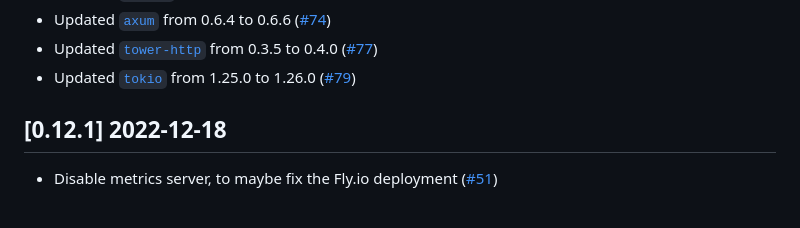
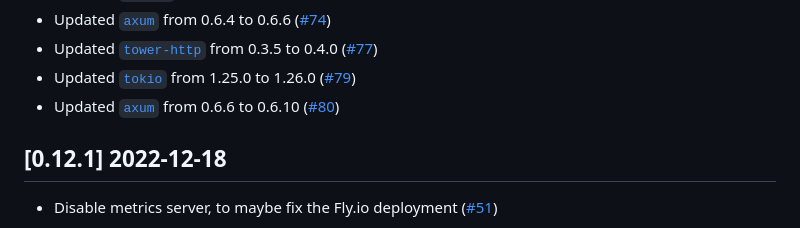
Before and after one commit to vbrandl/petnames-generator, a Markdown page: CHANGELOG.md, the part around one of its changes. GitHub-like rendering.

Commit message:
Update changelog

```diff
--- a/CHANGELOG.md
+++ b/CHANGELOG.md
@@ -29,6 +29,7 @@ and this project adheres to [Semantic Versioning](https://semver.org/spec/v2.0.0
 * Updated [`axum`](https://github.com/tokio-rs/axum) from 0.6.4 to 0.6.6 ([#74])
 * Updated [`tower-http`](https://github.com/tower-rs/tower-http) from 0.3.5 to 0.4.0 ([#77])
 * Updated [`tokio`](https://github.com/tokio-rs/tokio) from 1.25.0 to 1.26.0 ([#79])
+* Updated [`axum`](https://github.com/tokio-rs/axum) from 0.6.6 to 0.6.10 ([#80])
 
 
 [#52]: https://github.com/vbrandl/petnames-generator/pull/52
```
Also changed, not shown: other parts of CHANGELOG.md (+1 -0 lines).
